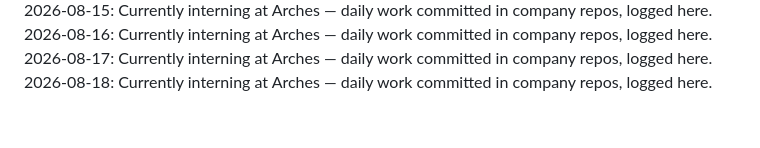
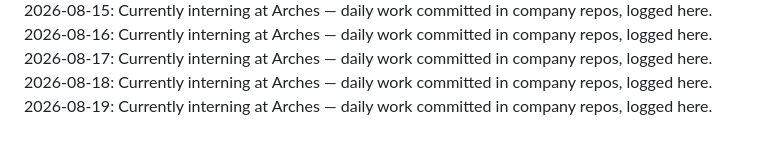
Before and after one commit to laraaskovic/geometric_3D_Interactive_Animation, a Markdown page: daily-log.md, the part around the change. GitHub-like rendering.

Commit message:
Daily log: 2026-08-19 — interning at Arches

```diff
--- a/daily-log.md
+++ b/daily-log.md
@@ -47,3 +47,4 @@
 2026-08-16: Currently interning at Arches — daily work committed in company repos, logged here.
 2026-08-17: Currently interning at Arches — daily work committed in company repos, logged here.
 2026-08-18: Currently interning at Arches — daily work committed in company repos, logged here.
+2026-08-19: Currently interning at Arches — daily work committed in company repos, logged here.
```
